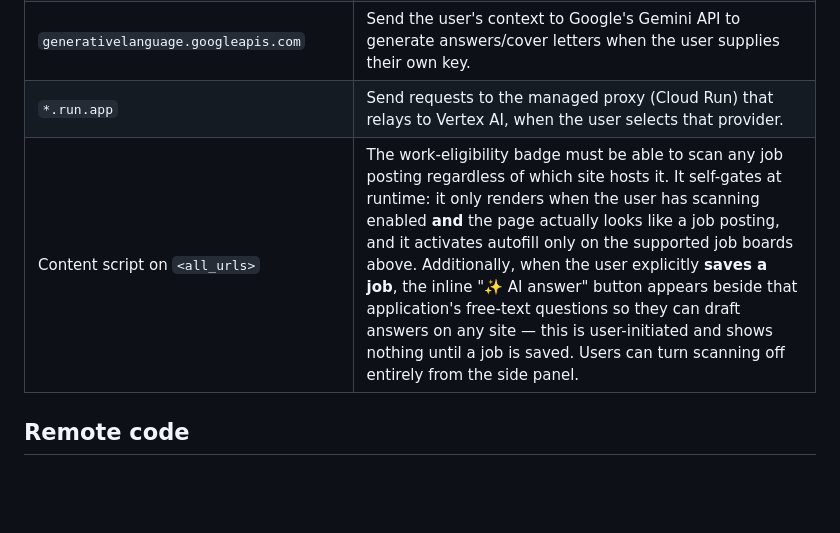
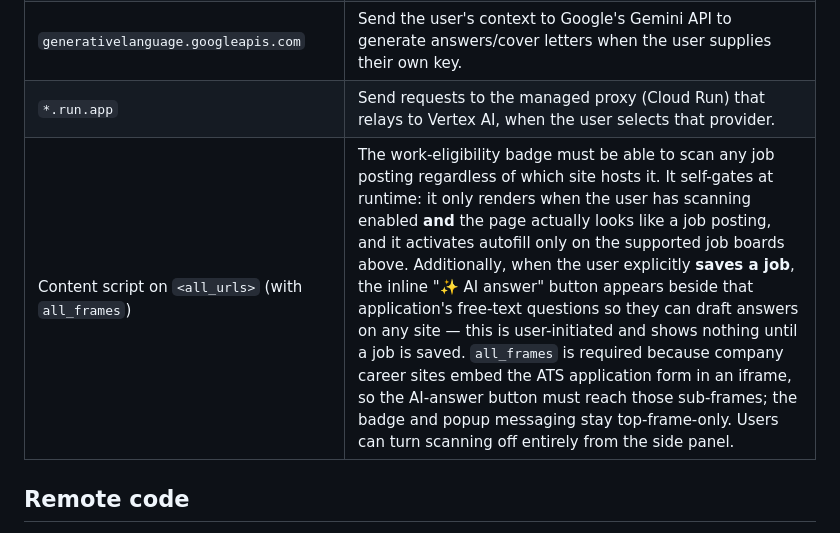
Before and after one commit to ritsth/job-autofill-extension, a Markdown page: STORE_LISTING.md, the part around the change. Rendered like a GitHub page; blank space fills up the shorter version.

Commit message:
docs: disclose all_frames in the store listing's <all_urls> justification
The content script now runs in sub-frames (all_frames) so the inline
"✨ AI answer" button can reach ATS application forms that company career
sites embed in an iframe. Reviewers scrutinize the <all_urls> + all_frames
combination, so spell out why it's needed (and that the badge + popup
messaging stay top-frame-only) in the permission justification we paste
into the dashboard.

Co-Authored-By: Claude Opus 4.8 <noreply@anthropic.com>

```diff
--- a/STORE_LISTING.md
+++ b/STORE_LISTING.md
@@ -76,7 +76,7 @@ English
 | Host access to Greenhouse, Lever, Workday (`*.greenhouse.io`, `jobs.lever.co`, `*.myworkdayjobs.com`, etc.) | Run the autofill content script on supported job-application sites. |
 | `generativelanguage.googleapis.com` | Send the user's context to Google's Gemini API to generate answers/cover letters when the user supplies their own key. |
 | `*.run.app` | Send requests to the managed proxy (Cloud Run) that relays to Vertex AI, when the user selects that provider. |
-| Content script on `<all_urls>` | The work-eligibility badge must be able to scan any job posting regardless of which site hosts it. It self-gates at runtime: it only renders when the user has scanning enabled **and** the page actually looks like a job posting, and it activates autofill only on the supported job boards above. Additionally, when the user explicitly **saves a job**, the inline "✨ AI answer" button appears beside that application's free-text questions so they can draft answers on any site — this is user-initiated and shows nothing until a job is saved. Users can turn scanning off entirely from the side panel. |
+| Content script on `<all_urls>` (with `all_frames`) | The work-eligibility badge must be able to scan any job posting regardless of which site hosts it. It self-gates at runtime: it only renders when the user has scanning enabled **and** the page actually looks like a job posting, and it activates autofill only on the supported job boards above. Additionally, when the user explicitly **saves a job**, the inline "✨ AI answer" button appears beside that application's free-text questions so they can draft answers on any site — this is user-initiated and shows nothing until a job is saved. `all_frames` is required because company career sites embed the ATS application form in an iframe, so the AI-answer button must reach those sub-frames; the badge and popup messaging stay top-frame-only. Users can turn scanning off entirely from the side panel. |
 
 ## Remote code
 
```
